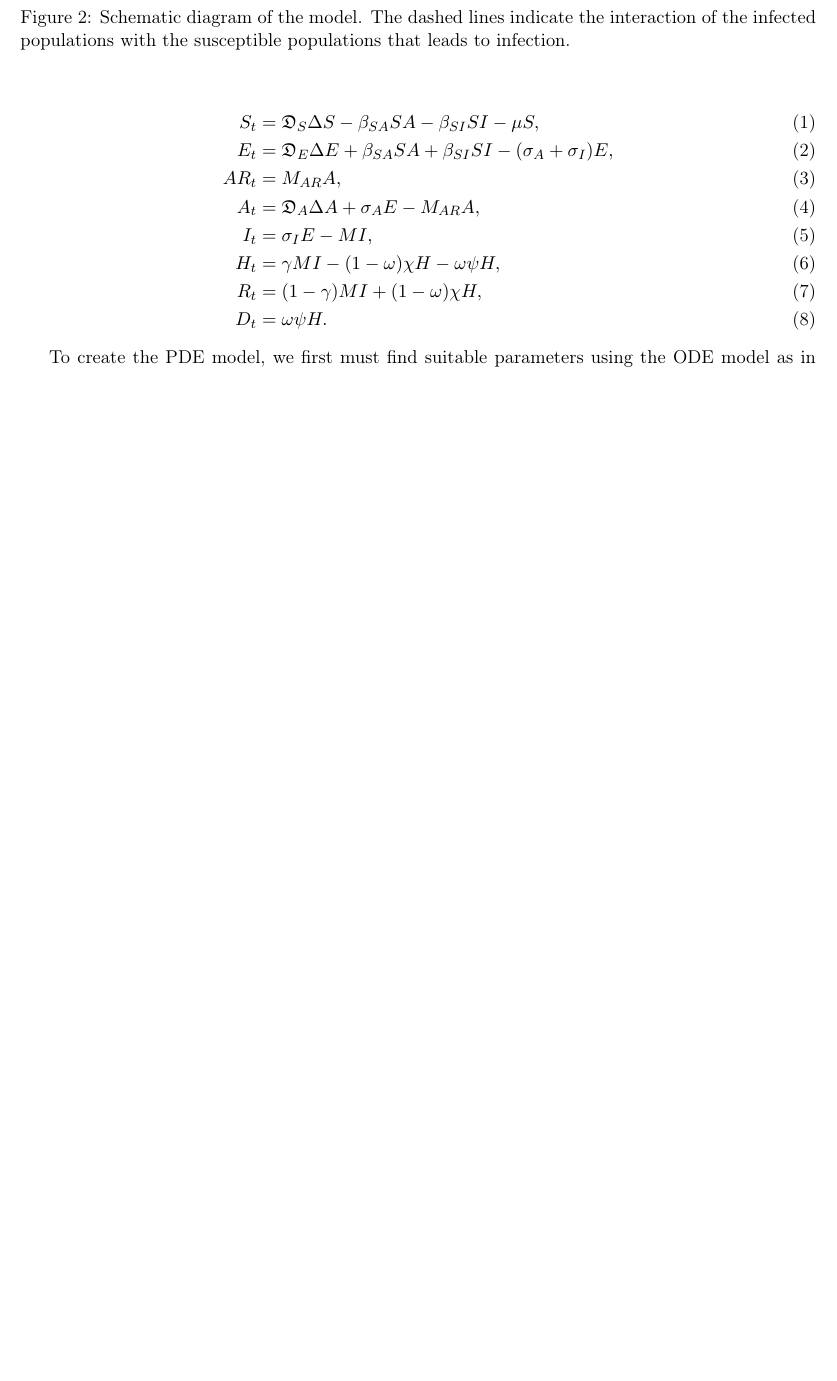
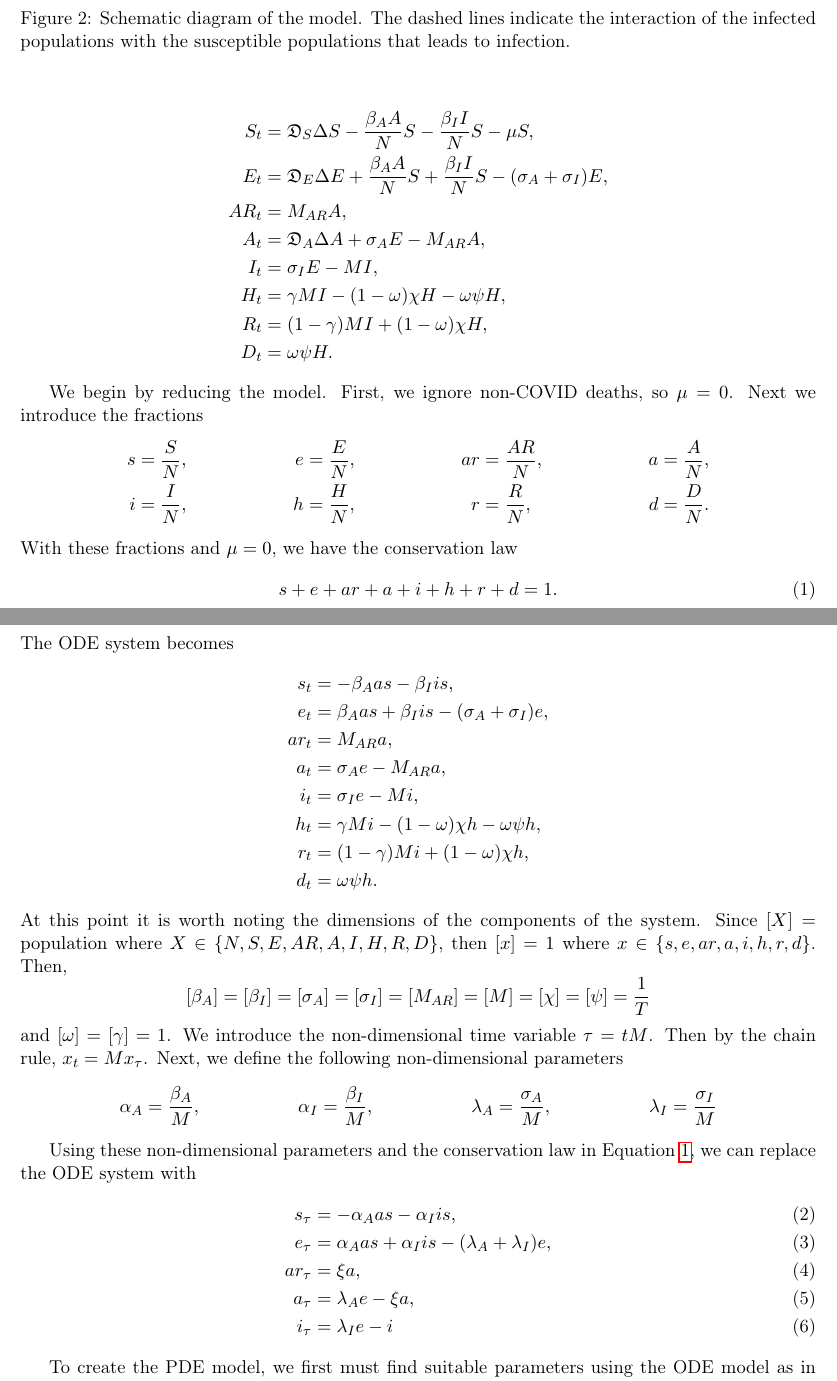
Before and after one commit to tgfive/chicago-spatial-covid, a LaTeX document (update-10-22/update-10-22.tex): part of page 2 of 6 before the commit and two parts of pages 2 and 3 of 7 after it, the two joined at a grey line, cut so that both start at the same text, the shorter picture padded with empty space. Compiled offline with pdfLaTeX.

Commit message:
Introduce non-dimensional parameters

```diff
--- a/update-10-22/update-10-22.tex
+++ b/update-10-22/update-10-22.tex
@@ -10,7 +10,6 @@
 \usepackage{url}
 \usepackage{hyperref}
 \usepackage{subcaption}
-\usepackage{multirow}
 
 
 %images and image path
@@ -94,24 +93,61 @@
 		\caption{Schematic diagram of the model. The dashed lines indicate the interaction of the infected populations with the susceptible populations that leads to infection.}
 	\end{figure}
 
+	\begin{align*}
+		S_t &=	\D_S \Delta S - \frac{\beta_{A} A}{N} S - \frac{\beta_{I} I}{N} S - \mu S, \\
+		E_t	&=	\D_E \Delta E + \frac{\beta_{A} A}{N} S + \frac{\beta_{I} I}{N} S - (\sigma_A + \sigma_I) E, \\
+		AR_t &= M_{AR} A, \\
+		A_t	&=	\D_A \Delta A + \sigma_A E - M_{AR} A, \\
+		I_t	&=	\sigma_I E - M I, \\
+		H_t	&=	\gamma M I - (1 - \omega) \chi H - \omega \psi H, \\
+		R_t	&=	(1 - \gamma) M I + (1 - \omega) \chi H, \\
+		D_t	&=	\omega \psi H.
+	\end{align*}
+
+	We begin by reducing the model.
+	First, we ignore non-COVID deaths, so $\mu = 0$.
+	Next we introduce the fractions
+	\begin{align*}
+		s &= \frac{S}{N}, & e &= \frac{E}{N}, & ar &= \frac{AR}{N}, & a &= \frac{A}{N}, \\
+		i &= \frac{I}{N}, & h &= \frac{H}{N}, & r &= \frac{R}{N}, & d &= \frac{D}{N}.
+	\end{align*}
+	With these fractions and $\mu = 0$, we have the conservation law
+	\begin{equation} \label{eq:conservation}
+		s + e + ar + a + i + h + r + d = 1.
+	\end{equation}
+	The ODE system becomes
+	\begin{align*}
+		s_t &=	 - \beta_{A} a s - \beta_{I} i s, \\
+		e_t	&=	\beta_{A} a s + \beta_{I} i s - (\sigma_A + \sigma_I) e, \\
+		ar_t &= M_{AR} a, \\
+		a_t	&=	\sigma_A e - M_{AR} a, \\
+		i_t	&=	\sigma_I e - M i, \\
+		h_t	&=	\gamma M i - (1 - \omega) \chi h - \omega \psi h, \\
+		r_t	&=	(1 - \gamma) M i + (1 - \omega) \chi h, \\
+		d_t	&=	\omega \psi h.
+	\end{align*}
+	At this point it is worth noting the dimensions of the components of the system.
+	Since $[X] = \mathrm{population}$ where $X \in \{N, S, E, AR, A, I, H, R, D\}$, then $[x] = 1$ where $x \in \{s, e, ar, a, i, h, r, d\}$.
+	Then,
+	$$[\beta_A] = [\beta_I] = [\sigma_A] = [\sigma_I] = [M_{AR}] = [M] = [\chi] = [\psi] = \frac{1}{T}$$
+	and $[\omega] = [\gamma] = 1$.
+	We introduce the non-dimensional time variable $\tau = t M$.
+	Then by the chain rule, $x_t = M x_\tau$.
+	Next, we define the following non-dimensional parameters
+	\begin{align*}
+		\alpha_A &= \frac{\beta_A}{M}, & \alpha_I &= \frac{\beta_I}{M}, & \lambda_A &= \frac{\sigma_A}{M}, & \lambda_I &= \frac{\sigma_I}{M}
+	\end{align*}
+
+	Using these non-dimensional parameters and the conservation law in Equation \ref{eq:conservation}, we can replace the ODE system with
 	\begin{align}
-		\label{eq:s_t}
-		S_t &=	\D_S \Delta S - \beta_{SA} S A - \beta_{SI} S I - \mu S, \\
-		\label{eq:e_t}
-		E_t	&=	\D_E \Delta E + \beta_{SA} S A + \beta_{SI} S I - (\sigma_A + \sigma_I) E, \\
-		\label{eq:ar_t}
-		AR_t &= M_{AR} A, \\
-		\label{eq:a_t}
-		A_t	&=	\D_A \Delta A + \sigma_A E - M_{AR} A, \\
-		\label{eq:i_t}
-		I_t	&=	\sigma_I E - M I, \\
-		\label{eq:h_t}
-		H_t	&=	\gamma M I - (1 - \omega) \chi H - \omega \psi H, \\
-		\label{eq:r_t}
-		R_t	&=	(1 - \gamma) M I + (1 - \omega) \chi H, \\
-		\label{eq:d_t}
-		D_t	&=	\omega \psi H.
+		s_\tau &= - \alpha_A a s - \alpha_I i s, \\
+		e_\tau &= \alpha_A a s + \alpha_I i s - (\lambda_A + \lambda_I) e, \\
+		ar_\tau &= \xi a, \\
+		a_\tau &= \lambda_A e - \xi a, \\
+		i_\tau &= \lambda_I e - i
 	\end{align}
+
+
 
 	To create the PDE model, we first must find suitable parameters using the ODE model as in previous studies.
 	We utilize the MATLAB nonlinear optimization algorithm \verb|fminsearch| for this purpose.
```
Also changed, not shown: update-10-22/update-10-22.pdf, update-10-22/update-10-22.tex (5 more changed lines), 6 other files.
